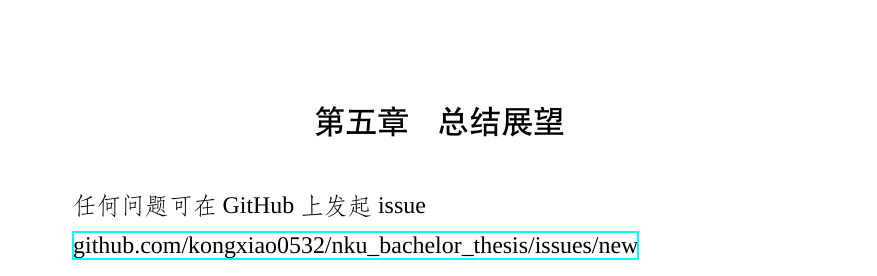
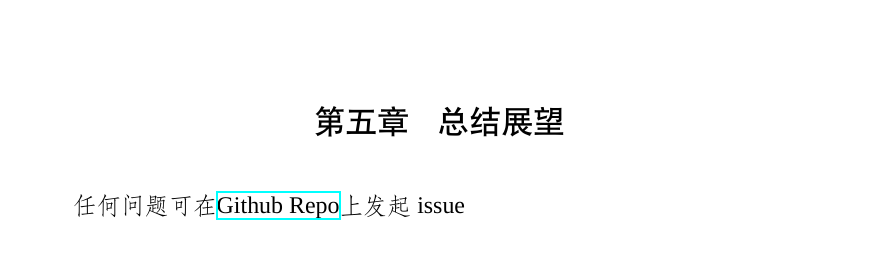
Before and after one commit to kongxiao0532/NKU_Bachelor_Thesis_Template, a LaTeX thesis (main.tex, which reads NKThesis.cfg, tex/summary.tex): part of page 22 of 24, cut so that both start at the same text. Compiled offline with XeLaTeX; a missing font is replaced by an installed copy or a similar font.

Commit message:
Rename the repo.

```diff
--- a/NKThesis.cfg
+++ b/NKThesis.cfg
@@ -87,7 +87,7 @@
   \tabcolsep 0.1em
   \begin{tabular}{rl}
     中文题目：\hskip 0.5em & \parbox[t]{6cm}{\cukai{\CJKunderline{\NKT@keyvalue{lunwentimuzh}\hfill}}}  \\
-    英文题目：\hskip 0.5em & \parbox[t]{6cm}{\uline{\NKT@keyvalue{lunwentimuy}}}
+    英文题目：\hskip 0.5em & \parbox[t]{6cm}{\uline{\NKT@keyvalue{lunwentimuy}\hfill}}
   \end{tabular}
 
   \vskip 30mm
--- a/tex/summary.tex
+++ b/tex/summary.tex
@@ -2,6 +2,4 @@
 % -*- coding: utf-8 -*-
 \chapter{总结展望}
 
-任何问题可在GitHub上发起issue
-
-\href{https://github.com/kongxiao0532/nku\_bachelor\_thesis/issues/new}{github.com/kongxiao0532/nku\_bachelor\_thesis/issues/new}
+任何问题可在\href{https://github.com/kongxiao0532/NKU\_Bachelor\_Thesis\_Template/issues/new}{Github Repo}上发起issue
```
Also changed, not shown: 1 other file.
